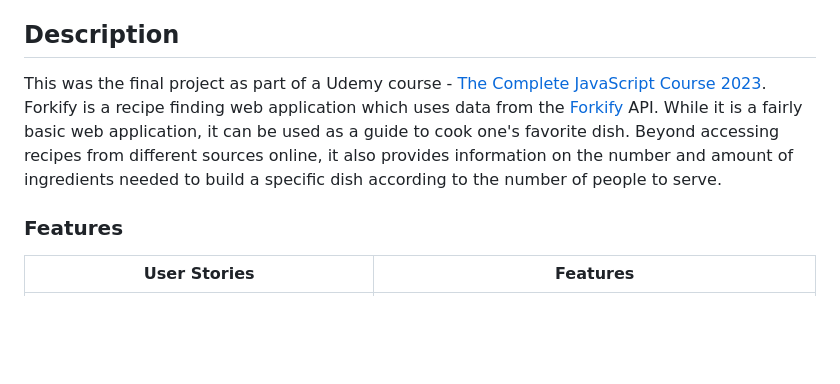
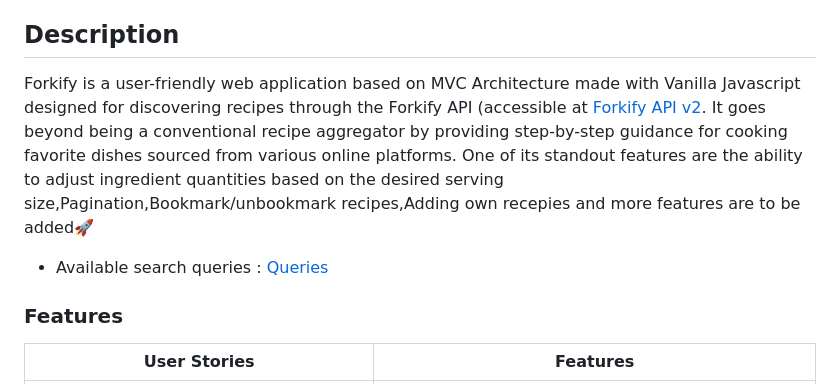
Before and after one commit to sujansince2003/Forkify-Recipe_WebApp, a Markdown page: README.md, the part around one of its changes. Rendered like a GitHub page; blank space fills up the shorter version.

Commit message:
Update README.md
readme updated🔥

```diff
--- a/README.md
+++ b/README.md
@@ -28,8 +28,10 @@
 
 
 ## Description
-This was the final project as part of a Udemy course - [The Complete JavaScript Course 2023](https://www.udemy.com/course/the-complete-javascript-course/).
-Forkify is a recipe finding web application which uses data from the [Forkify](https://forkify-api.herokuapp.com/v2) API. While it is a fairly basic web application, it can be used as a guide to cook one's favorite dish. Beyond accessing recipes from different sources online, it also provides information on the number and amount of ingredients needed to build a specific dish according to the number of people to serve.
+Forkify is a user-friendly web application based on MVC Architecture made with Vanilla Javascript designed for discovering recipes through the Forkify API (accessible at [Forkify API v2](https://forkify-api.herokuapp.com/v2). It goes beyond being a conventional recipe aggregator by providing step-by-step guidance for cooking favorite dishes sourced from various online platforms. One of its standout features are the ability to adjust ingredient quantities based on the desired serving size,Pagination,Bookmark/unbookmark recipes,Adding own recepies and more features are to be added🚀
+
+- Available search queries : [Queries](https://forkify-api.herokuapp.com/phrases.html)
+
 
 
 
```
Also changed, not shown: other parts of README.md (+2 -2 lines).
